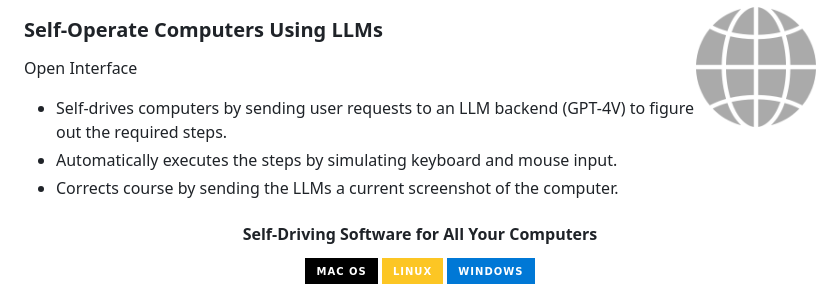
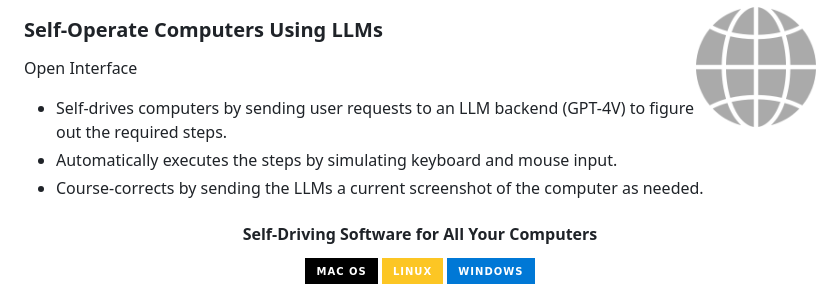
Before and after one commit to AmberSahdev/Open-Interface, a Markdown page: README.md, the part around the change. Rendered like a GitHub page; badges without logos.

```diff
--- a/README.md
+++ b/README.md
@@ -9,7 +9,7 @@
 Open Interface
 - Self-drives computers by sending user requests to an LLM backend (GPT-4V) to figure out the required steps.
 - Automatically executes the steps by simulating keyboard and mouse input.
-- Corrects course by sending the LLMs a current screenshot of the computer.
+- Course-corrects by sending the LLMs a current screenshot of the computer as needed.
 
 
 <div align="center">
```
Also changed, not shown: MEDIA.md (added, +21 -0 lines), assets/palette.png, assets/ui.png (added), 3 other files.
